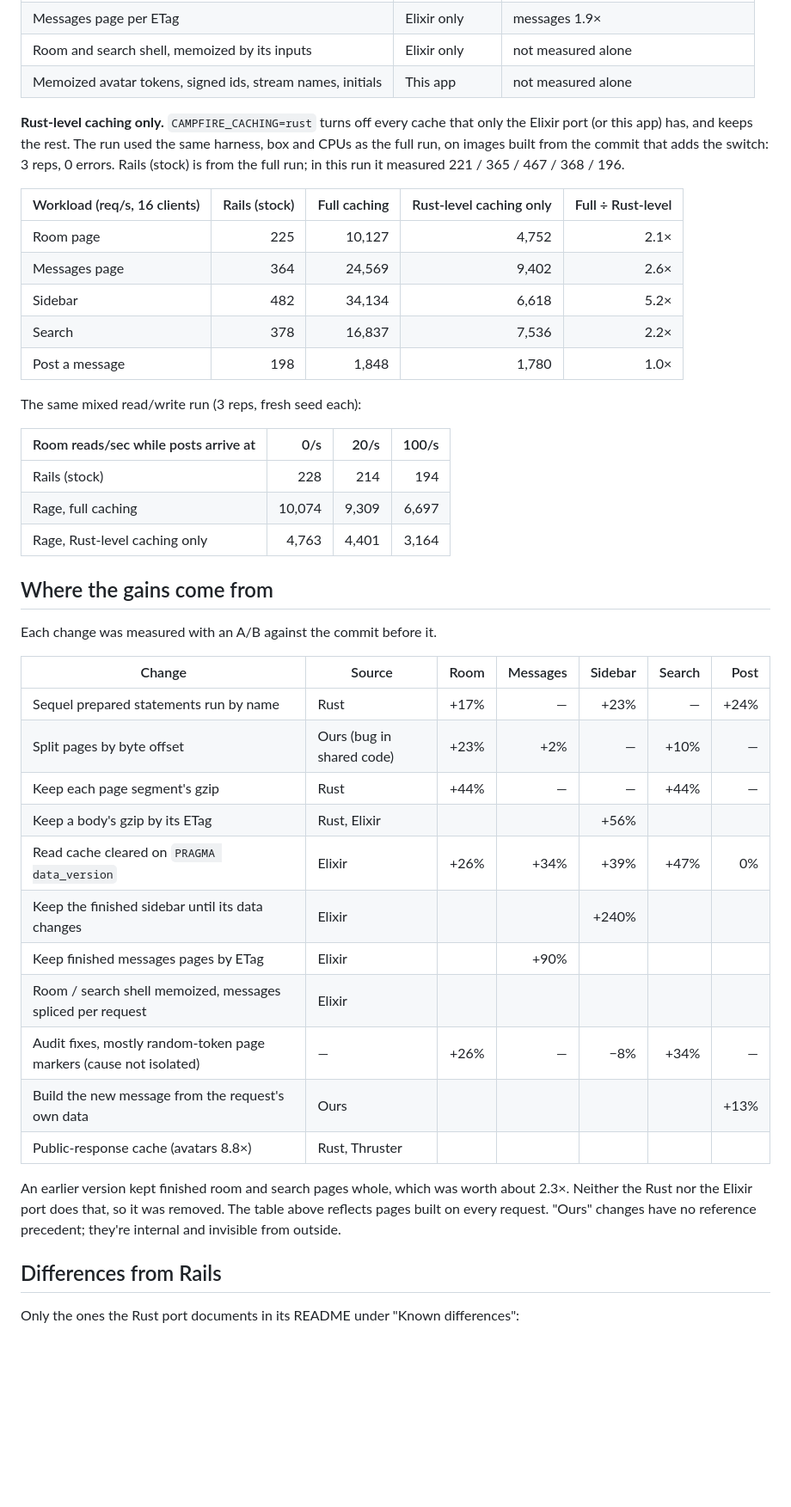
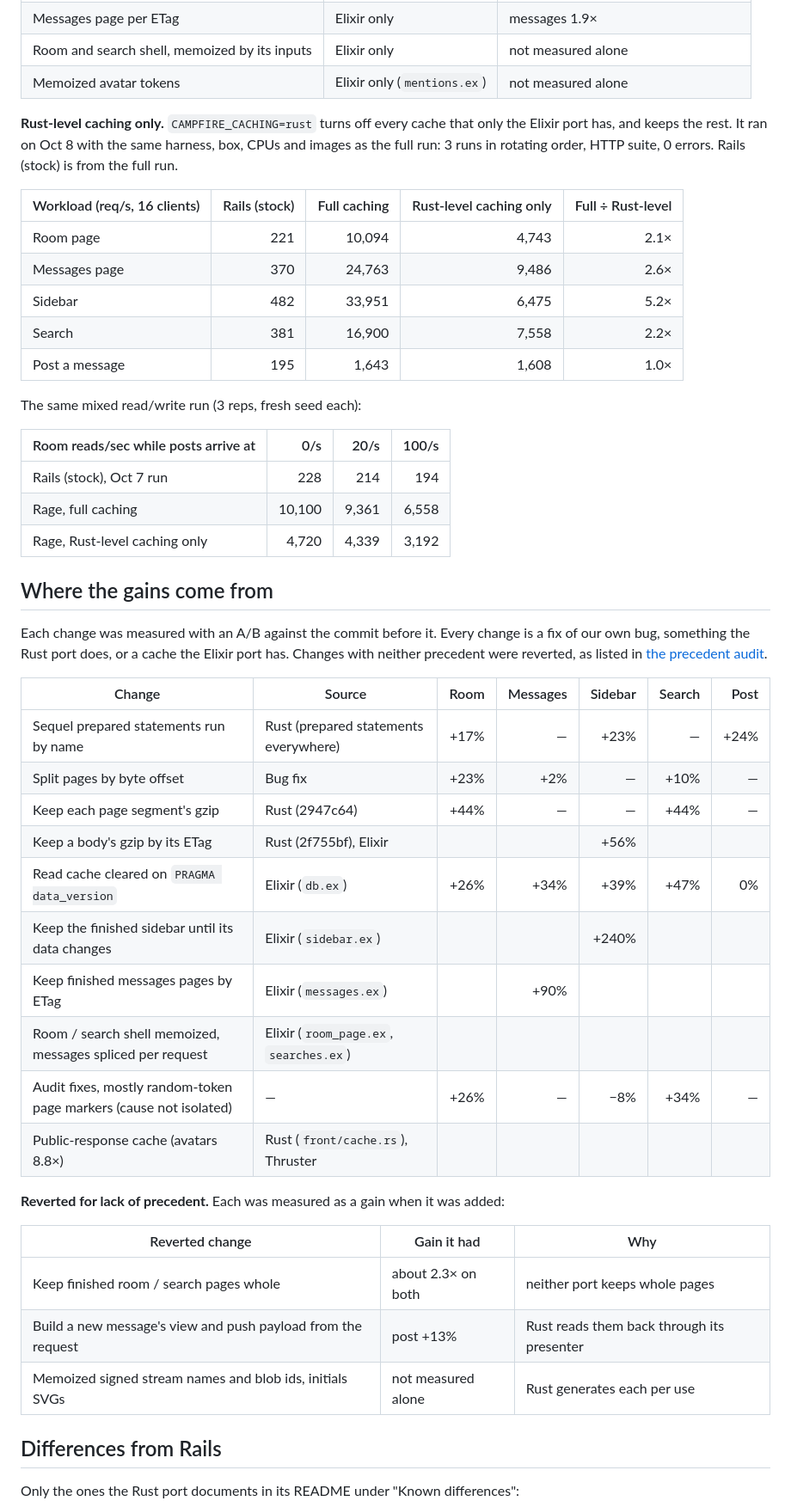
Before and after one commit to jpcamara/once-campfire-rage, a Markdown page: README.md, the part around one of its changes. Shown at 86% size. Drawn GitHub-style; blank space fills up the shorter version.

```diff
--- a/README.md
+++ b/README.md
@@ -118,51 +122,55 @@ request.
 | Finished sidebar until its data changes | Elixir only | sidebar 3.4× |
 | Messages page per ETag | Elixir only | messages 1.9× |
 | Room and search shell, memoized by its inputs | Elixir only | not measured alone |
-| Memoized avatar tokens, signed ids, stream names, initials | This app | not measured alone |
+| Memoized avatar tokens | Elixir only (`mentions.ex`) | not measured alone |
 
 **Rust-level caching only.** `CAMPFIRE_CACHING=rust` turns off every cache that only the Elixir port
-(or this app) has, and keeps the rest. The run used the same harness, box and CPUs as the full
-run, on images built from the commit that adds the switch: 3 reps, 0 errors. Rails (stock) is from the full run; in this run it measured 221 / 365 / 467 /
-368 / 196.
+has, and keeps the rest. It ran on Oct 8 with the same harness, box, CPUs and images as the full
+run: 3 runs in rotating order, HTTP suite, 0 errors. Rails (stock) is from the full run.
 
 | Workload (req/s, 16 clients) | Rails (stock) | Full caching | Rust-level caching only | Full ÷ Rust-level |
 |---|---:|---:|---:|---:|
-| Room page | 225 | 10,127 | 4,752 | 2.1× |
-| Messages page | 364 | 24,569 | 9,402 | 2.6× |
-| Sidebar | 482 | 34,134 | 6,618 | 5.2× |
-| Search | 378 | 16,837 | 7,536 | 2.2× |
-| Post a message | 198 | 1,848 | 1,780 | 1.0× |
+| Room page | 221 | 10,094 | 4,743 | 2.1× |
+| Messages page | 370 | 24,763 | 9,486 | 2.6× |
+| Sidebar | 482 | 33,951 | 6,475 | 5.2× |
+| Search | 381 | 16,900 | 7,558 | 2.2× |
+| Post a message | 195 | 1,643 | 1,608 | 1.0× |
 
 The same mixed read/write run (3 reps, fresh seed each):
 
 | Room reads/sec while posts arrive at | 0/s | 20/s | 100/s |
 |---|---:|---:|---:|
-| Rails (stock) | 228 | 214 | 194 |
-| Rage, full caching | 10,074 | 9,309 | 6,697 |
-| Rage, Rust-level caching only | 4,763 | 4,401 | 3,164 |
+| Rails (stock), Oct 7 run | 228 | 214 | 194 |
+| Rage, full caching | 10,100 | 9,361 | 6,558 |
+| Rage, Rust-level caching only | 4,720 | 4,339 | 3,192 |
 
 ## Where the gains come from
 
-Each change was measured with an A/B against the commit before it.
+Each change was measured with an A/B against the commit before it. Every change is a fix of our own
+bug, something the Rust port does, or a cache the Elixir port has. Changes with neither precedent
+were reverted, as listed in
+[the precedent audit](https://github.com/jpcamara/once-campfire-sinatra/blob/benchmarks/notes/precedent-audit.md).
 
 | Change | Source | Room | Messages | Sidebar | Search | Post |
 |---|---|---:|---:|---:|---:|---:|
-| Sequel prepared statements run by name | Rust | +17% | — | +23% | — | +24% |
-| Split pages by byte offset | Ours (bug in shared code) | +23% | +2% | — | +10% | — |
-| Keep each page segment's gzip | Rust | +44% | — | — | +44% | — |
-| Keep a body's gzip by its ETag | Rust, Elixir | | | +56% | | |
-| Read cache cleared on `PRAGMA data_version` | Elixir | +26% | +34% | +39% | +47% | 0% |
-| Keep the finished sidebar until its data changes | Elixir | | | +240% | | |
-| Keep finished messages pages by ETag | Elixir | | +90% | | | |
-| Room / search shell memoized, messages spliced per request | Elixir | | | | | |
+| Sequel prepared statements run by name | Rust (prepared statements everywhere) | +17% | — | +23% | — | +24% |
+| Split pages by byte offset | Bug fix | +23% | +2% | — | +10% | — |
+| Keep each page segment's gzip | Rust (2947c64) | +44% | — | — | +44% | — |
+| Keep a body's gzip by its ETag | Rust (2f755bf), Elixir | | | +56% | | |
+| Read cache cleared on `PRAGMA data_version` | Elixir (`db.ex`) | +26% | +34% | +39% | +47% | 0% |
+| Keep the finished sidebar until its data changes | Elixir (`sidebar.ex`) | | | +240% | | |
+| Keep finished messages pages by ETag | Elixir (`messages.ex`) | | +90% | | | |
+| Room / search shell memoized, messages spliced per request | Elixir (`room_page.ex`, `searches.ex`) | | | | | |
 | Audit fixes, mostly random-token page markers (cause not isolated) | — | +26% | — | −8% | +34% | — |
-| Build the new message from the request's own data | Ours | | | | | +13% |
-| Public-response cache (avatars 8.8×) | Rust, Thruster | | | | | |
+| Public-response cache (avatars 8.8×) | Rust (`front/cache.rs`), Thruster | | | | | |
 
-An earlier version kept finished room and search pages whole, which was worth about 2.3×. Neither
-the Rust nor the Elixir port does that, so it was removed. The table above reflects pages built on
-every request. "Ours" changes have no reference precedent; they're internal and invisible from
-outside.
+**Reverted for lack of precedent.** Each was measured as a gain when it was added:
+
+| Reverted change | Gain it had | Why |
+|---|---|---|
+| Keep finished room / search pages whole | about 2.3× on both | neither port keeps whole pages |
+| Build a new message's view and push payload from the request | post +13% | Rust reads them back through its presenter |
+| Memoized signed stream names and blob ids, initials SVGs | not measured alone | Rust generates each per use |
 
 ## Differences from Rails
 
```
Also changed, not shown: other parts of README.md (+38 -32 lines).
